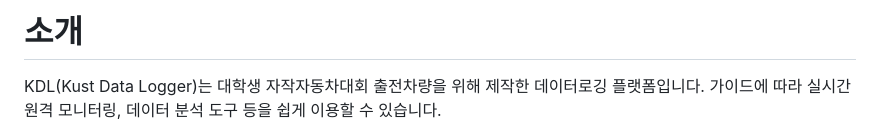
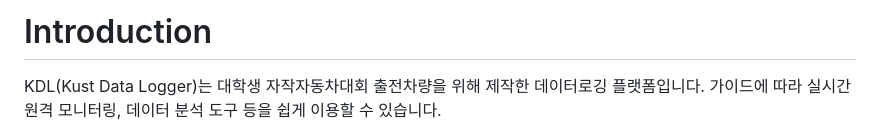
Before and after one commit to commanderk9826/KDL-distribution, a Markdown page: README.md, the part around one of its changes. Drawn GitHub-style.

```diff
--- a/README.md
+++ b/README.md
@@ -1,4 +1,4 @@
-# 소개
+# Introduction
 
 KDL(Kust Data Logger)는 대학생 자작자동차대회 출전차량을 위해 제작한 데이터로깅 플랫폼입니다.
 가이드에 따라 실시간 원격 모니터링, 데이터 분석 도구 등을 쉽게 이용할 수 있습니다.<br>
```
Also changed, not shown: other parts of README.md (+2 -3 lines).
